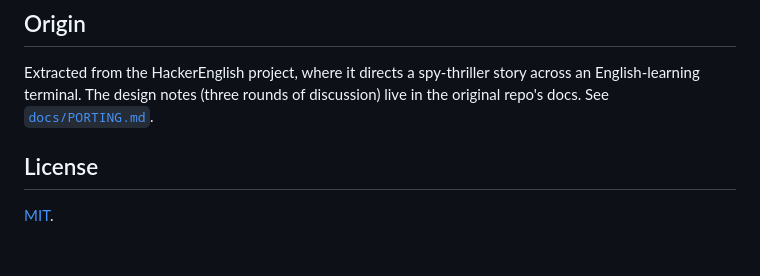
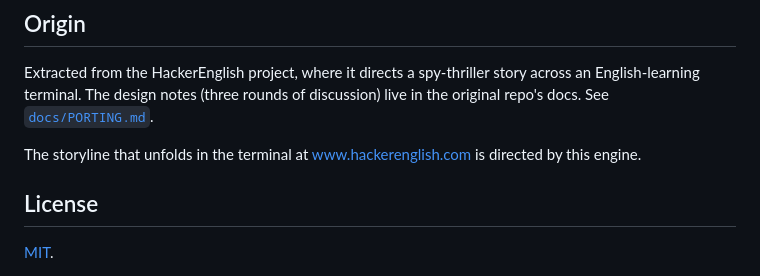
Before and after one commit to abitfox/story-director, a Markdown page: README.md, the part around the change. Rendered like a GitHub page; blank space fills up the shorter version.

Commit message:
docs: link the live demo site (www.hackerenglish.com)

```diff
--- a/README.md
+++ b/README.md
@@ -114,6 +114,8 @@ story across an English-learning terminal. The design notes (three rounds of
 discussion) live in the original repo's docs. See
 [`docs/PORTING.md`](./docs/PORTING.md).
 
+The storyline that unfolds in the terminal at [www.hackerenglish.com](https://www.hackerenglish.com) is directed by this engine.
+
 ## License
 
 [MIT](./LICENSE).
```
Also changed, not shown: README.zh-CN.md (+2 -0 lines).
